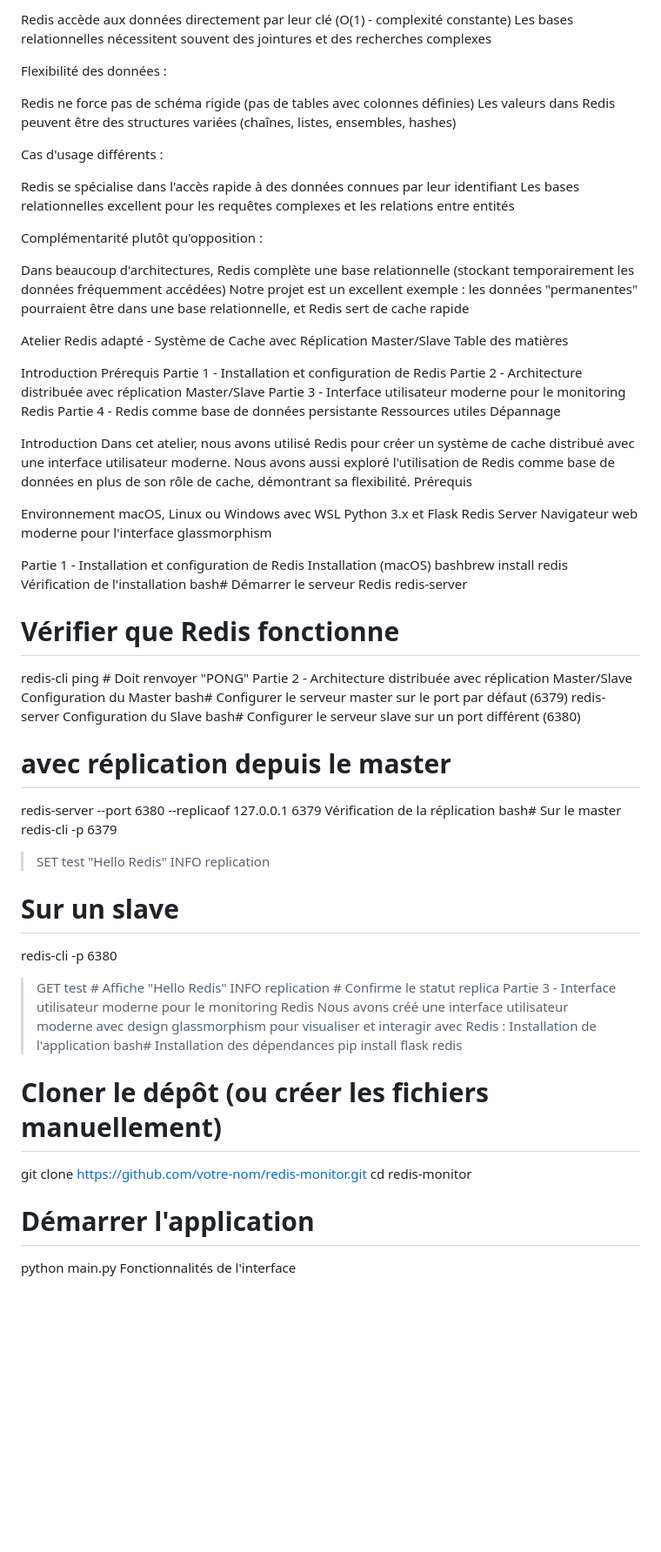
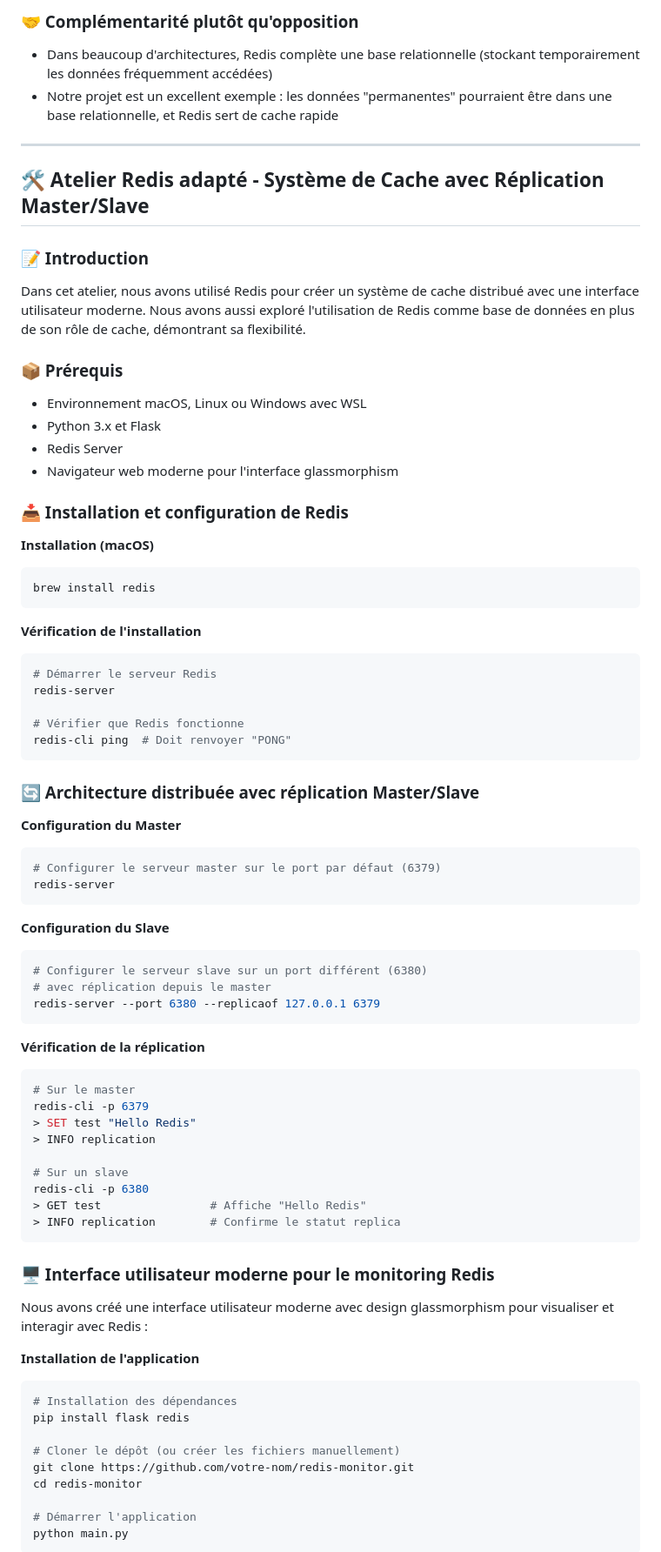
Before and after one commit to M1ck3y-ru/TP_Redis, a Markdown page: README.md, the part around one of its changes. Shown at 87% size. GitHub-like rendering; blank space fills up the shorter version.

````diff
--- a/README.md
+++ b/README.md
@@ -37,67 +68,53 @@ Simplicité et accès direct :
 
-Redis accède aux données directement par leur clé (O(1) - complexité constante)
-Les bases relationnelles nécessitent souvent des jointures et des recherches complexes
+### 🤝 Complémentarité plutôt qu'opposition
+- Dans beaucoup d'architectures, Redis complète une base relationnelle (stockant temporairement les données fréquemment accédées)
+- Notre projet est un excellent exemple : les données "permanentes" pourraient être dans une base relationnelle, et Redis sert de cache rapide
 
+---
 
-Flexibilité des données :
+## 🛠️ Atelier Redis adapté - Système de Cache avec Réplication Master/Slave
 
-Redis ne force pas de schéma rigide (pas de tables avec colonnes définies)
-Les valeurs dans Redis peuvent être des structures variées (chaînes, listes, ensembles, hashes)
+### 📝 Introduction
+Dans cet atelier, nous avons utilisé Redis pour créer un système de cache distribué avec une interface utilisateur moderne. Nous avons aussi exploré l'utilisation de Redis comme base de données en plus de son rôle de cache, démontrant sa flexibilité.
 
+### 📦 Prérequis
+- Environnement macOS, Linux ou Windows avec WSL
+- Python 3.x et Flask
+- Redis Server
+- Navigateur web moderne pour l'interface glassmorphism
 
-Cas d'usage différents :
+### 📥 Installation et configuration de Redis
+**Installation (macOS)**
+```bash
+brew install redis
+```
 
-Redis se spécialise dans l'accès rapide à des données connues par leur identifiant
-Les bases relationnelles excellent pour les requêtes complexes et les relations entre entités
-
-
-Complémentarité plutôt qu'opposition :
-
-Dans beaucoup d'architectures, Redis complète une base relationnelle (stockant temporairement les données fréquemment accédées)
-Notre projet est un excellent exemple : les données "permanentes" pourraient être dans une base relationnelle, et Redis sert de cache rapide
-
-
-
-Atelier Redis adapté - Système de Cache avec Réplication Master/Slave
-Table des matières
-
-Introduction
-Prérequis
-Partie 1 - Installation et configuration de Redis
-Partie 2 - Architecture distribuée avec réplication Master/Slave
-Partie 3 - Interface utilisateur moderne pour le monitoring Redis
-Partie 4 - Redis comme base de données persistante
-Ressources utiles
-Dépannage
-
-Introduction
-Dans cet atelier, nous avons utilisé Redis pour créer un système de cache distribué avec une interface utilisateur moderne. Nous avons aussi exploré l'utilisation de Redis comme base de données en plus de son rôle de cache, démontrant sa flexibilité.
-Prérequis
-
-Environnement macOS, Linux ou Windows avec WSL
-Python 3.x et Flask
-Redis Server
-Navigateur web moderne pour l'interface glassmorphism
-
-Partie 1 - Installation et configuration de Redis
-Installation (macOS)
-bashbrew install redis
-Vérification de l'installation
-bash# Démarrer le serveur Redis
+**Vérification de l'installation**
+```bash
+# Démarrer le serveur Redis
 redis-server
 
 # Vérifier que Redis fonctionne
 redis-cli ping  # Doit renvoyer "PONG"
-Partie 2 - Architecture distribuée avec réplication Master/Slave
-Configuration du Master
-bash# Configurer le serveur master sur le port par défaut (6379)
+```
+
+### 🔄 Architecture distribuée avec réplication Master/Slave
+**Configuration du Master**
+```bash
+# Configurer le serveur master sur le port par défaut (6379)
 redis-server
-Configuration du Slave
-bash# Configurer le serveur slave sur un port différent (6380)
+```
+
+**Configuration du Slave**
+```bash
+# Configurer le serveur slave sur un port différent (6380)
 # avec réplication depuis le master
 redis-server --port 6380 --replicaof 127.0.0.1 6379
-Vérification de la réplication
-bash# Sur le master
+```
+
+**Vérification de la réplication**
+```bash
+# Sur le master
 redis-cli -p 6379
 > SET test "Hello Redis"
 > INFO replication
@@ -106,10 +123,14 @@ redis-cli -p 6379
 redis-cli -p 6380
 > GET test                # Affiche "Hello Redis"
 > INFO replication        # Confirme le statut replica
-Partie 3 - Interface utilisateur moderne pour le monitoring Redis
+```
+
+### 🖥️ Interface utilisateur moderne pour le monitoring Redis
 Nous avons créé une interface utilisateur moderne avec design glassmorphism pour visualiser et interagir avec Redis :
-Installation de l'application
-bash# Installation des dépendances
+
+**Installation de l'application**
+```bash
+# Installation des dépendances
 pip install flask redis
 
 # Cloner le dépôt (ou créer les fichiers manuellement)
@@ -118,5 +139,5 @@ cd redis-monitor
 
 # Démarrer l'application
 python main.py
-Fonctionnalités de l'interface
+```
 
````
Also changed, not shown: other parts of README.md (+94 -62 lines).
